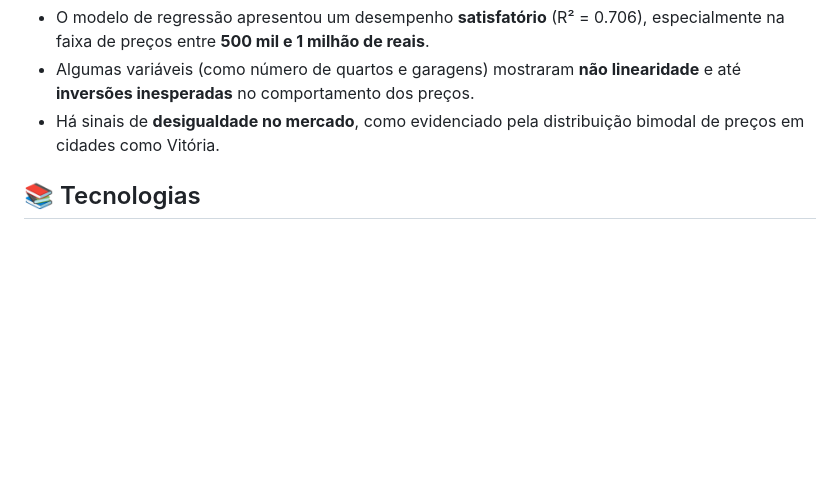
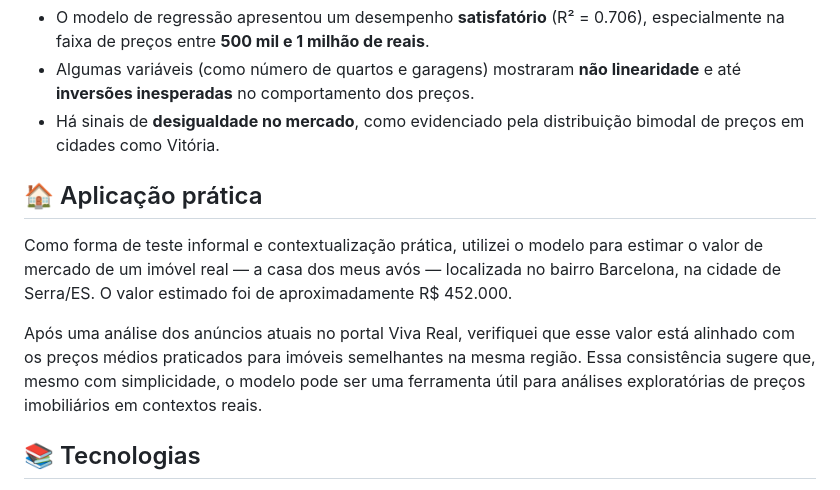
Before and after one commit to Kauadp/preco_imoveis, a Markdown page: README.md, the part around the change. GitHub-like rendering; blank space fills up the shorter version.

Commit message:
Atualiza README com aplicação prática

```diff
--- a/README.md
+++ b/README.md
@@ -60,6 +60,12 @@ O site da OLX é dinâmico, a ocorrência de *bugs* e *tibble* com dimensçao 0x
 - Algumas variáveis (como número de quartos e garagens) mostraram **não linearidade** e até **inversões inesperadas** no comportamento dos preços.
 - Há sinais de **desigualdade no mercado**, como evidenciado pela distribuição bimodal de preços em cidades como Vitória.
 
+## 🏠 Aplicação prática
+
+Como forma de teste informal e contextualização prática, utilizei o modelo para estimar o valor de mercado de um imóvel real — a casa dos meus avós — localizada no bairro Barcelona, na cidade de Serra/ES. O valor estimado foi de aproximadamente R$ 452.000.
+
+Após uma análise dos anúncios atuais no portal Viva Real, verifiquei que esse valor está alinhado com os preços médios praticados para imóveis semelhantes na mesma região. Essa consistência sugere que, mesmo com simplicidade, o modelo pode ser uma ferramenta útil para análises exploratórias de preços imobiliários em contextos reais.
+
 ## 📚 Tecnologias
 
 -   R
```
